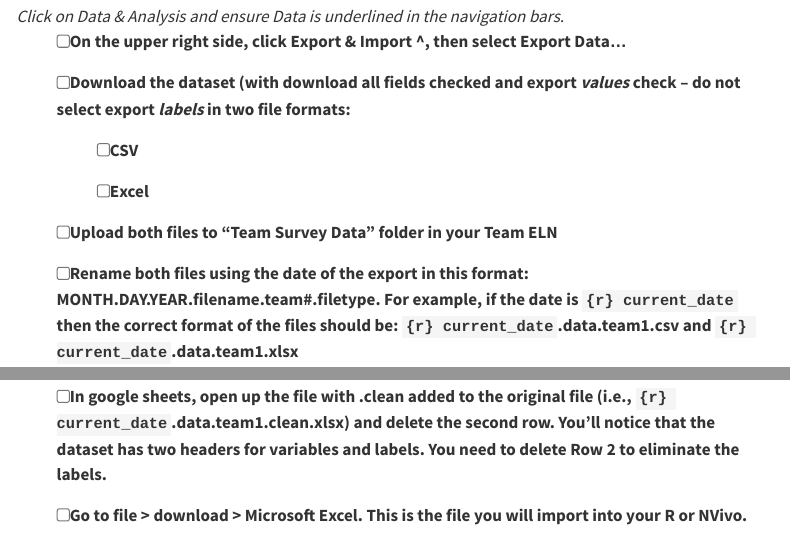
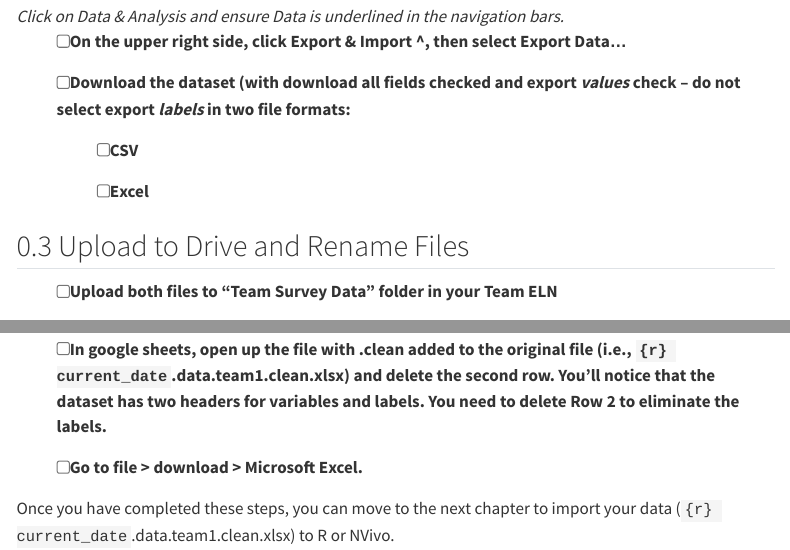
Before and after one commit to shanemccarty/FRIplaybook, a Quarto document (export.qmd): the page in a window 1100 px wide, from 900 px down, and a second part further down, joined at a grey line. Rendered offline with R 4.5, knitr and Pandoc in place of Quarto, with nearby package versions; menus at the side of the page are left out.

Commit message:
Version 0.82

```diff
--- a/export.qmd
+++ b/export.qmd
@@ -56,6 +56,9 @@ current_date <- format(Sys.Date(), "%m.%d.%Y")
 
     -   [ ] Excel
 
+
+## Upload to Drive and Rename Files
+
 -   [ ] Upload both files to "Team Survey Data" folder in your Team ELN
 
 -   [ ] Rename both files using the date of the export in this format:  MONTH.DAY.YEAR.filename.team#.filetype. For example, if the date is `{r} current_date` then the correct format of the files should be: `{r} current_date`.data.team1.csv and `{r} current_date`.data.team1.xlsx
@@ -64,4 +67,6 @@ current_date <- format(Sys.Date(), "%m.%d.%Y")
 
 - [ ] In google sheets, open up the file with .clean added to the original file (i.e., `{r} current_date`.data.team1.clean.xlsx) and delete the second row. You'll notice that the dataset has two headers for variables and labels. You need to delete Row 2 to eliminate the labels.
 
-- [ ] Go to file > download > Microsoft Excel. This is the file you will import into your R or NVivo.
+- [ ] Go to file > download > Microsoft Excel.
+
+Once you have completed these steps, you can move to the next chapter to import your data (`{r} current_date`.data.team1.clean.xlsx) to R or NVivo.
```
Also changed, not shown: .quarto/idx/export.qmd.json, docs/search.json, 4 other files.
